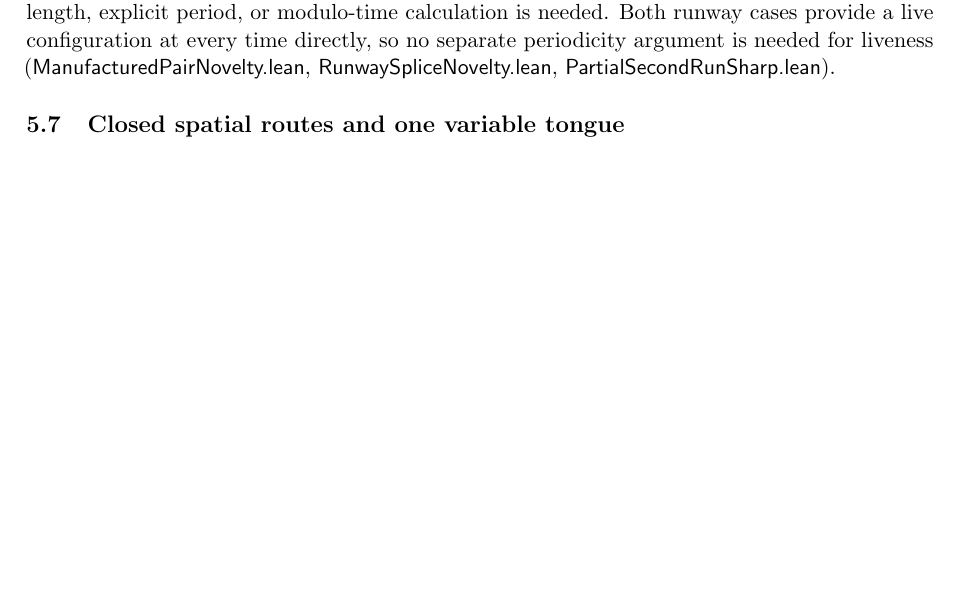
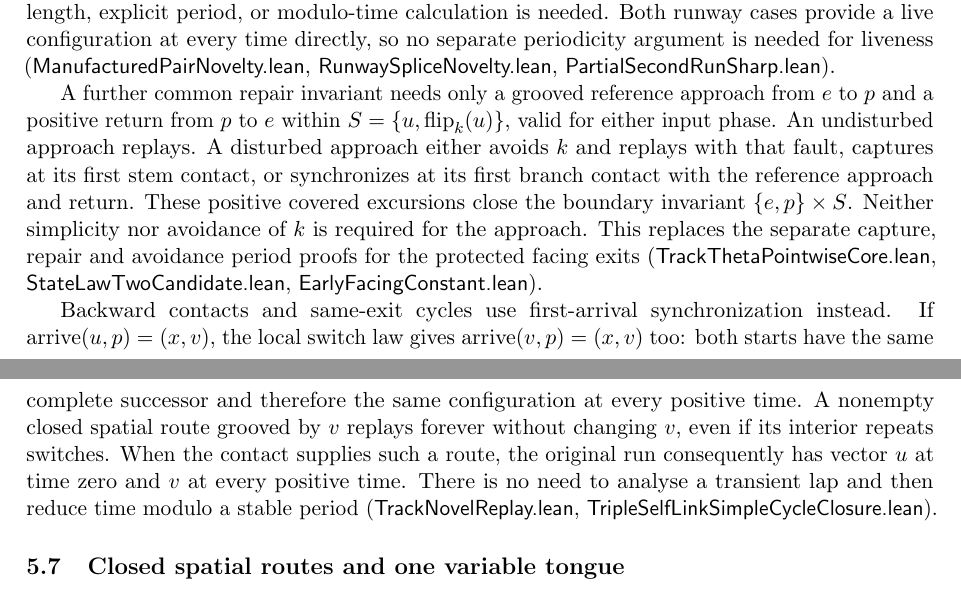
Before and after one commit to senegrom/duplotrain, a LaTeX paper (theory/paper/state-law.tex): part of page 11 of 13 before the commit and two parts of pages 11 and 12 of 14 after it, the two joined at a grey line, cut so that both start at the same text, the shorter picture padded with empty space. Compiled offline with pdfLaTeX.

Commit message:
Simplify protected repairs and cycles with grooved returns and first-arrival synchronization

```diff
--- a/theory/paper/state-law.tex
+++ b/theory/paper/state-law.tex
@@ -746,6 +755,30 @@ is needed for liveness
 (\file{ManufacturedPairNovelty.lean}, \file{RunwaySpliceNovelty.lean},
 \file{PartialSecondRunSharp.lean}).
 
+A further common repair invariant needs only a grooved reference approach
+from $e$ to $p$ and a positive return from $p$ to $e$ within
+$S=\{u,\operatorname{flip}_k(u)\}$, valid for either input phase. An
+undisturbed approach replays. A disturbed approach either avoids $k$ and
+replays with that fault, captures at its first stem contact, or synchronizes
+at its first branch contact with the reference approach and return. These
+positive covered excursions close the boundary invariant
+$\{e,p\}\times S$. Neither simplicity nor avoidance of $k$ is required for
+the approach. This replaces the separate capture, repair and avoidance period
+proofs for the protected facing exits
+(\file{TrackThetaPointwiseCore.lean}, \file{StateLawTwoCandidate.lean},
+\file{EarlyFacingConstant.lean}).
+
+Backward contacts and same-exit cycles use first-arrival synchronization
+instead. If $\operatorname{arrive}(u,p)=(x,v)$, the local switch law gives
+$\operatorname{arrive}(v,p)=(x,v)$ too: both starts have the same complete
+successor and therefore the same configuration at every positive time. A
+nonempty closed spatial route grooved by $v$ replays forever without changing
+$v$, even if its interior repeats switches. When the contact supplies such a
+route, the original run consequently has vector $u$ at time zero and $v$ at
+every positive time. There is no need to analyse a transient lap and then
+reduce time modulo a stable period
+(\file{TrackNovelReplay.lean}, \file{TripleSelfLinkSimpleCycleClosure.lean}).
+
 \subsection{Closed spatial routes and one variable tongue}
 
 For a strict splice inside the old reflector's loop, the new splice tongue
```
Also changed, not shown: .github/proof-return/payload.txt (deleted), theory/README.md, theory/lean/README.md, theory/paper/state-law.pdf, theory/paper/state-law.tex (10 more changed lines), 16 other files.
